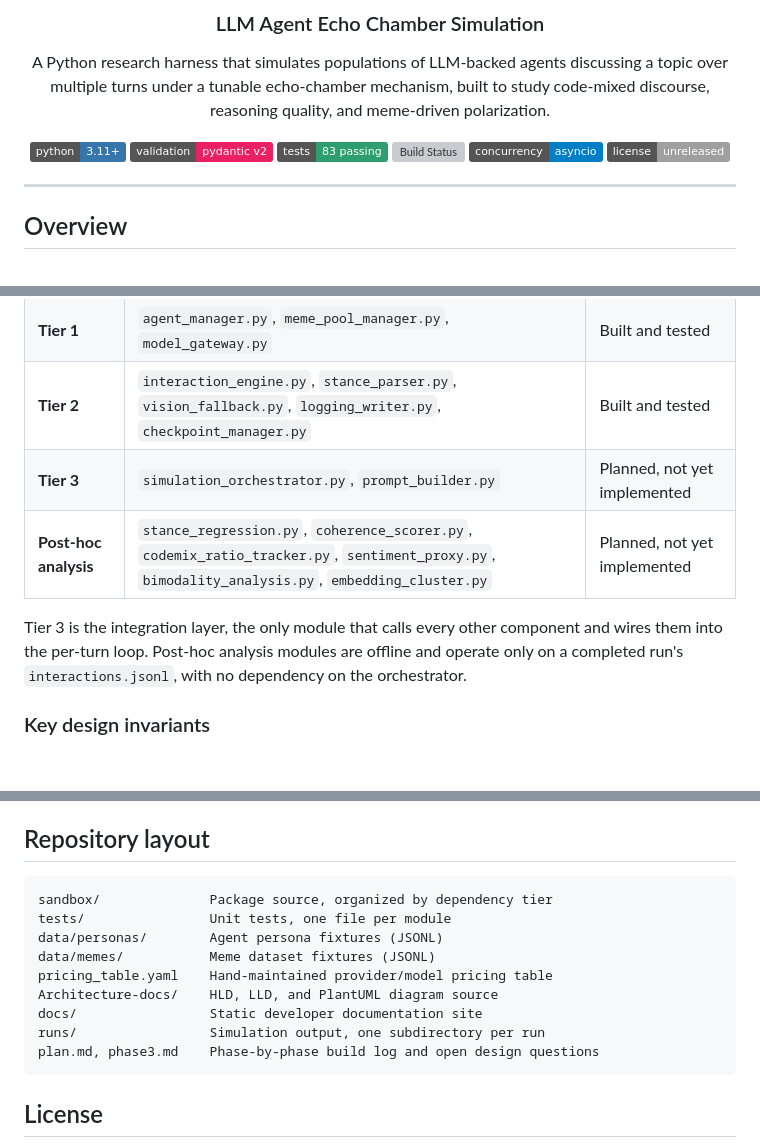
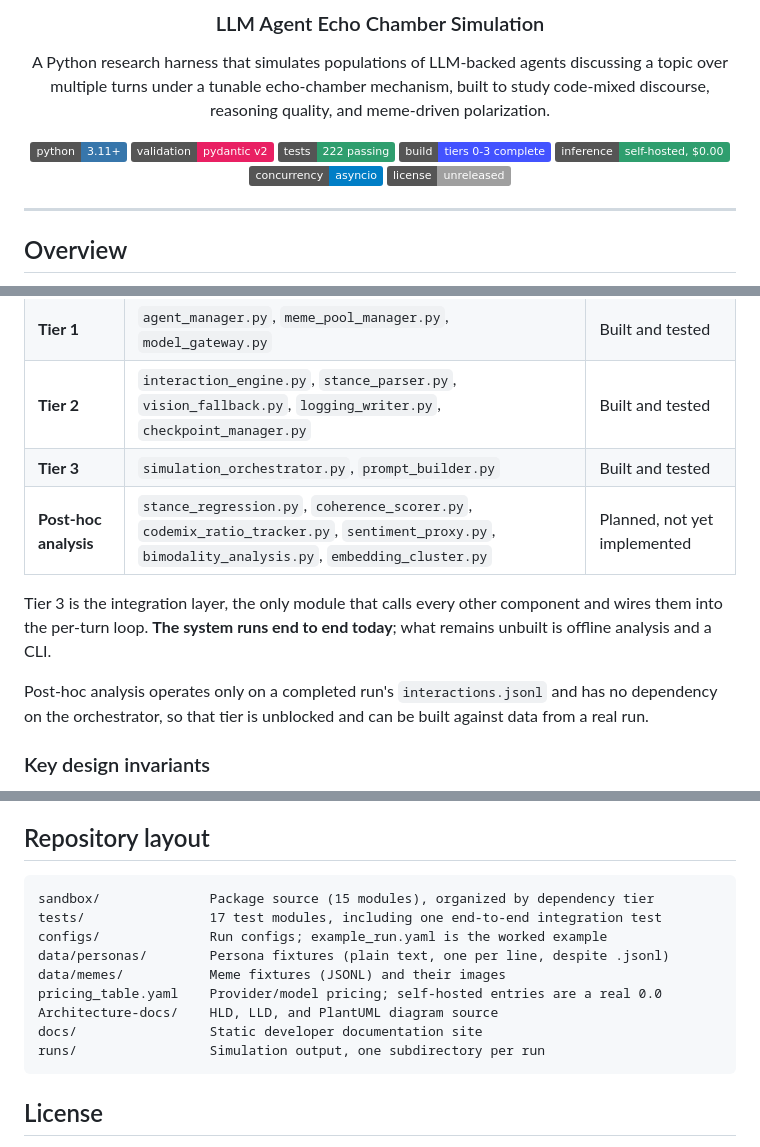
Before and after one commit to ResearchDrafts/Agentic-LLM-Network, a Markdown page: README.md, 3 parts joined by grey strips. Rendered like a GitHub page; badges without logos; blank space fills up the shorter version; grey boxes are pictures that could not be loaded.

````diff
--- a/README.md
+++ b/README.md
@@ -8,8 +8,9 @@ A Python research harness that simulates populations of LLM-backed agents discus
 
 [![Python](https://img.shields.io/badge/python-3.11%2B-3776AB?logo=python&logoColor=white)](https://www.python.org/)
 [![Pydantic](https://img.shields.io/badge/validation-pydantic%20v2-E92063?logo=pydantic&logoColor=white)](https://docs.pydantic.dev/)
-[![Tests](https://img.shields.io/badge/tests-83%20passing-2f9e6e?logo=pytest&logoColor=white)](#testing)
-[![Build Status](https://img.shields.io/badge/build-tier%200%2F1%2F2%20complete-4353ff)](#build-status)
+[![Tests](https://img.shields.io/badge/tests-222%20passing-2f9e6e?logo=pytest&logoColor=white)](#testing)
+[![Build Status](https://img.shields.io/badge/build-tiers%200--3%20complete-4353ff)](#build-status)
+[![Inference](https://img.shields.io/badge/inference-self--hosted%2C%20%240.00-2f9e6e)](#running-a-simulation)
 [![Async](https://img.shields.io/badge/concurrency-asyncio-informational)](#architecture)
 [![License](https://img.shields.io/badge/license-unreleased-lightgrey)](#license)
 
@@ -59,10 +60,12 @@ The frozen-snapshot ordering guarantee, that neighbor and meme-injection resolut
 | **Tier 0** | `models.py`, `config_loader.py`, `seed_manager.py`, `cost_tracker.py`, `rate_limiter.py` | Built and tested |
 | **Tier 1** | `agent_manager.py`, `meme_pool_manager.py`, `model_gateway.py` | Built and tested |
 | **Tier 2** | `interaction_engine.py`, `stance_parser.py`, `vision_fallback.py`, `logging_writer.py`, `checkpoint_manager.py` | Built and tested |
-| **Tier 3** | `simulation_orchestrator.py`, `prompt_builder.py` | Planned, not yet implemented |
+| **Tier 3** | `simulation_orchestrator.py`, `prompt_builder.py` | Built and tested |
 | **Post-hoc analysis** | `stance_regression.py`, `coherence_scorer.py`, `codemix_ratio_tracker.py`, `sentiment_proxy.py`, `bimodality_analysis.py`, `embedding_cluster.py` | Planned, not yet implemented |
 
-Tier 3 is the integration layer, the only module that calls every other component and wires them into the per-turn loop. Post-hoc analysis modules are offline and operate only on a completed run's `interactions.jsonl`, with no dependency on the orchestrator.
+Tier 3 is the integration layer, the only module that calls every other component and wires them into the per-turn loop. **The system runs end to end today**; what remains unbuilt is offline analysis and a CLI.
+
+Post-hoc analysis operates only on a completed run's `interactions.jsonl` and has no dependency on the orchestrator, so that tier is unblocked and can be built against data from a real run.
 
 ### Key design invariants
 
@@ -116,15 +171,15 @@ python -m pytest tests/test_agent_manager.py::test_name -q
 ## Repository layout
 
 ```
-sandbox/              Package source, organized by dependency tier
-tests/                Unit tests, one file per module
-data/personas/        Agent persona fixtures (JSONL)
-data/memes/           Meme dataset fixtures (JSONL)
-pricing_table.yaml    Hand-maintained provider/model pricing table
+sandbox/              Package source (15 modules), organized by dependency tier
+tests/                17 test modules, including one end-to-end integration test
+configs/              Run configs; example_run.yaml is the worked example
+data/personas/        Persona fixtures (plain text, one per line, despite .jsonl)
+data/memes/           Meme fixtures (JSONL) and their images
+pricing_table.yaml    Provider/model pricing; self-hosted entries are a real 0.0
 Architecture-docs/    HLD, LLD, and PlantUML diagram source
 docs/                 Static developer documentation site
 runs/                 Simulation output, one subdirectory per run
-plan.md, phase3.md    Phase-by-phase build log and open design questions
 ```
 
 ## License
````
Also changed, not shown: other parts of README.md (+53 -1 lines).
